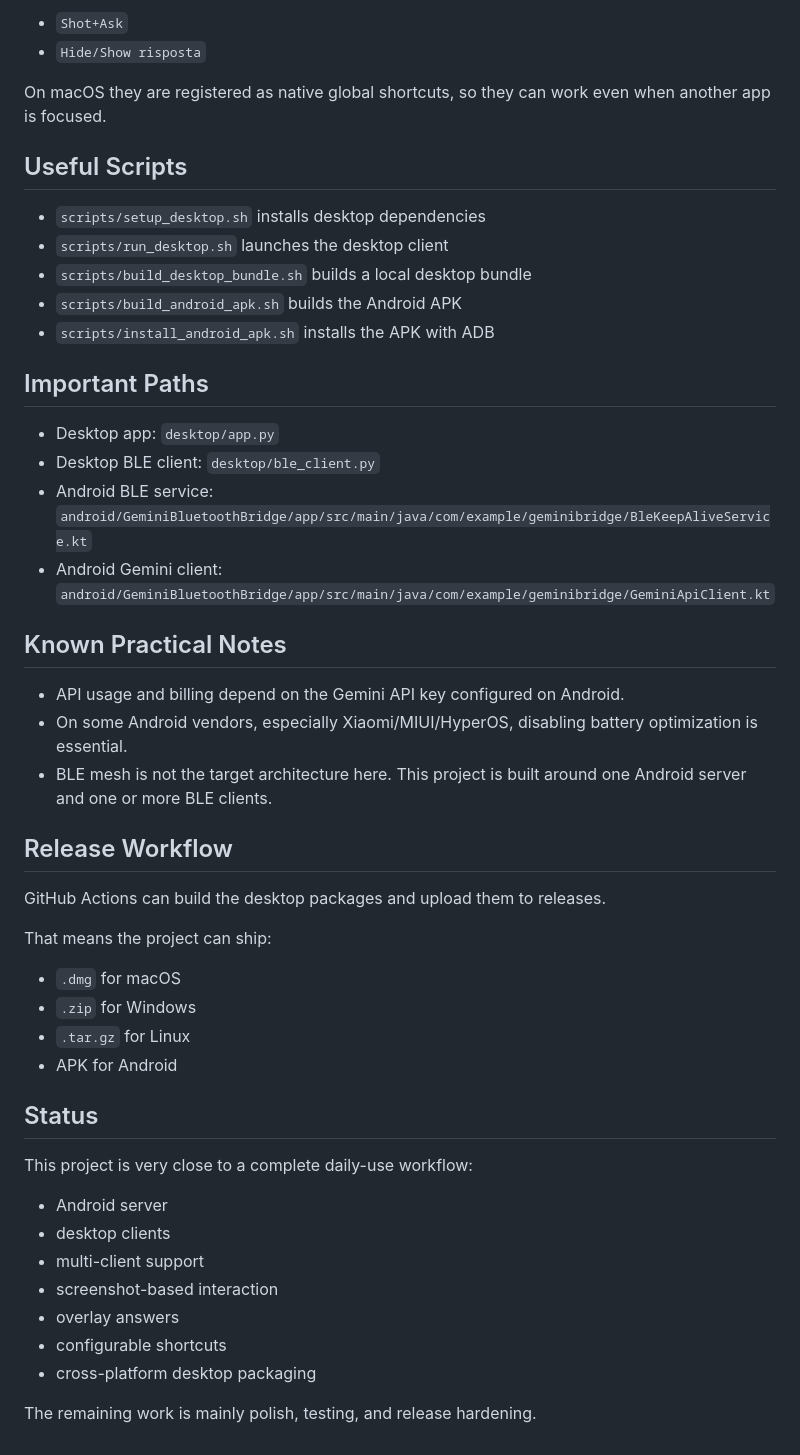
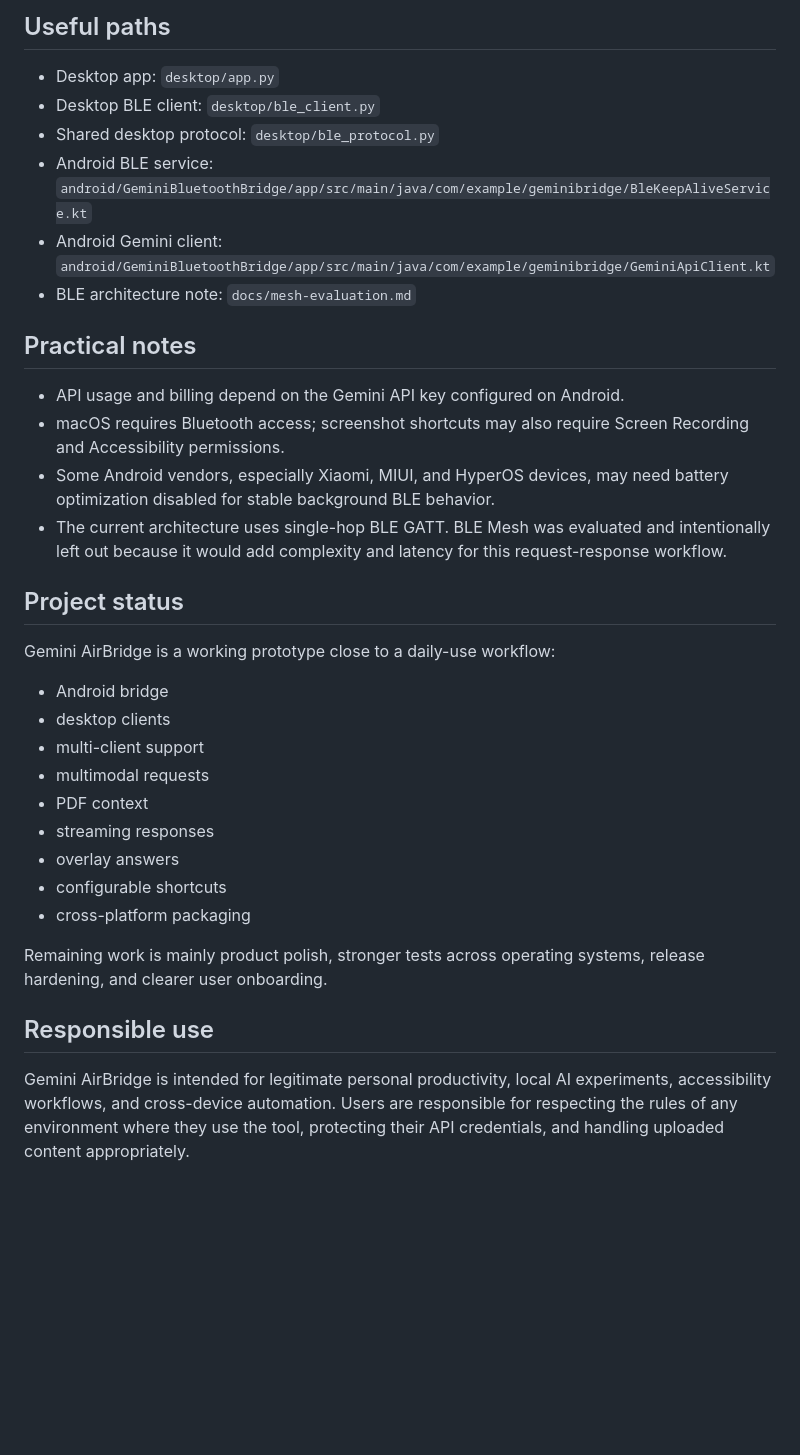
Before and after one commit to MN-company/bluetooth-gemini-chat, a Markdown page: README.md, the part around one of its changes. GitHub-like rendering; blank space fills up the shorter version.

```diff
--- a/README.md
+++ b/README.md
@@ -139,50 +135,46 @@ Right now the two most important shortcuts are configurable directly inside the
-- `Shot+Ask`
-- `Hide/Show risposta`
-
-On macOS they are registered as native global shortcuts, so they can work even when another app is focused.
-
-## Useful Scripts
-
-- `scripts/setup_desktop.sh` installs desktop dependencies
-- `scripts/run_desktop.sh` launches the desktop client
-- `scripts/build_desktop_bundle.sh` builds a local desktop bundle
-- `scripts/build_android_apk.sh` builds the Android APK
-- `scripts/install_android_apk.sh` installs the APK with ADB
-
-## Important Paths
+## Useful paths
 
 - Desktop app: `desktop/app.py`
 - Desktop BLE client: `desktop/ble_client.py`
-- Android BLE service: `android/GeminiBluetoothBridge/app/src/main/java/com/example/geminibridge/BleKeepAliveService.kt`
-- Android Gemini client: `android/GeminiBluetoothBridge/app/src/main/java/com/example/geminibridge/GeminiApiClient.kt`
+- Shared desktop protocol: `desktop/ble_protocol.py`
+- Android BLE service:
+  `android/GeminiBluetoothBridge/app/src/main/java/com/example/geminibridge/BleKeepAliveService.kt`
+- Android Gemini client:
+  `android/GeminiBluetoothBridge/app/src/main/java/com/example/geminibridge/GeminiApiClient.kt`
+- BLE architecture note: `docs/mesh-evaluation.md`
 
-## Known Practical Notes
+## Practical notes
 
 - API usage and billing depend on the Gemini API key configured on Android.
-- On some Android vendors, especially Xiaomi/MIUI/HyperOS, disabling battery optimization is essential.
-- BLE mesh is not the target architecture here. This project is built around one Android server and one or more BLE clients.
+- macOS requires Bluetooth access; screenshot shortcuts may also require Screen
+  Recording and Accessibility permissions.
+- Some Android vendors, especially Xiaomi, MIUI, and HyperOS devices, may need
+  battery optimization disabled for stable background BLE behavior.
+- The current architecture uses single-hop BLE GATT. BLE Mesh was evaluated and
+  intentionally left out because it would add complexity and latency for this
+  request-response workflow.
 
-## Release Workflow
+## Project status
 
-GitHub Actions can build the desktop packages and upload them to releases.
+Gemini AirBridge is a working prototype close to a daily-use workflow:
 
-That means the project can ship:
-
-- `.dmg` for macOS
-- `.zip` for Windows
-- `.tar.gz` for Linux
-- APK for Android
-
-## Status
-
-This project is very close to a complete daily-use workflow:
-
-- Android server
+- Android bridge
 - desktop clients
 - multi-client support
-- screenshot-based interaction
+- multimodal requests
+- PDF context
+- streaming responses
 - overlay answers
 - configurable shortcuts
-- cross-platform desktop packaging
+- cross-platform packaging
 
-The remaining work is mainly polish, testing, and release hardening.
+Remaining work is mainly product polish, stronger tests across operating
+systems, release hardening, and clearer user onboarding.
+
+## Responsible use
+
+Gemini AirBridge is intended for legitimate personal productivity, local AI
+experiments, accessibility workflows, and cross-device automation. Users are
+responsible for respecting the rules of any environment where they use the
+tool, protecting their API credentials, and handling uploaded content
+appropriately.
```
Also changed, not shown: other parts of README.md (+94 -98 lines).
